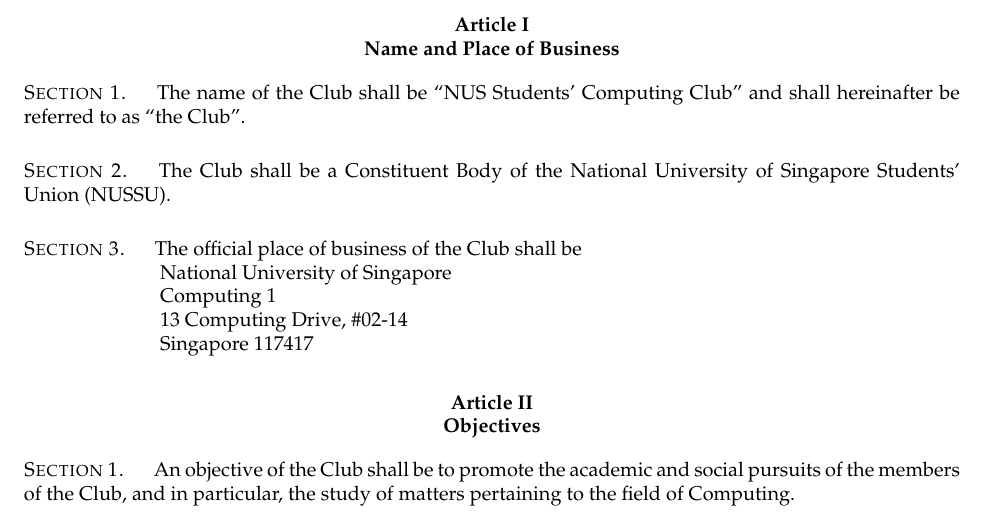
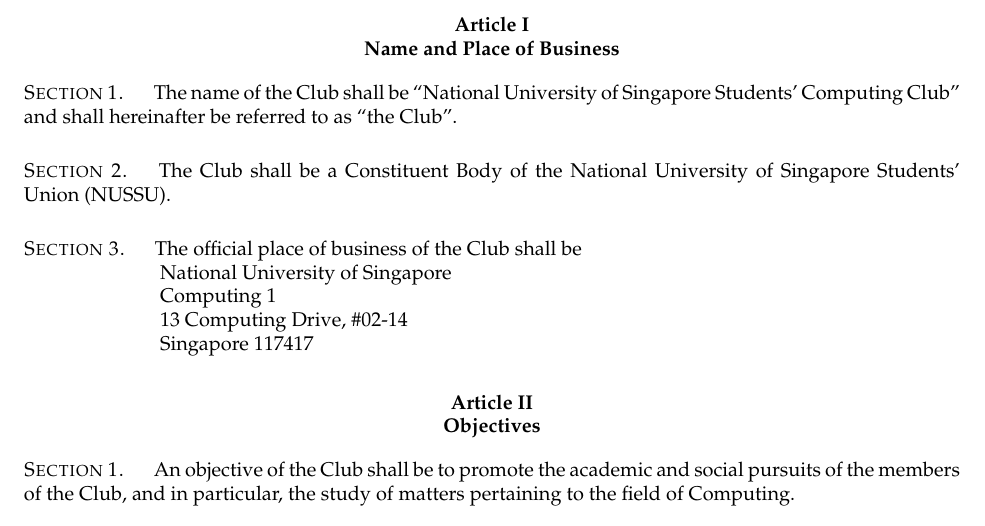
Before and after one commit to thenaesh/CompClubConstitution, a LaTeX document (Constitution/constitution.tex, which reads Constitution/articles/I.tex): part of page 3 of 18, cut so that both start at the same text. Compiled offline with pdfLaTeX; a LaTeX package or settings file that is missing is left out.

Commit message:
ensure consistency of all articles up to and including I

```diff
--- a/Constitution/articles/I.tex
+++ b/Constitution/articles/I.tex
@@ -1,7 +1,7 @@
 \article{Name and Place of Business}
 
 \section{}
-The name of the Club shall be “NUS Students' Computing Club” and shall hereinafter be referred to as “the Club”.
+The name of the Club shall be “National University of Singapore Students' Computing Club” and shall hereinafter be referred to as “the Club”.
 
 \section{}
 The Club shall be a Constituent Body of the National University of Singapore Students' Union (NUSSU).
```
